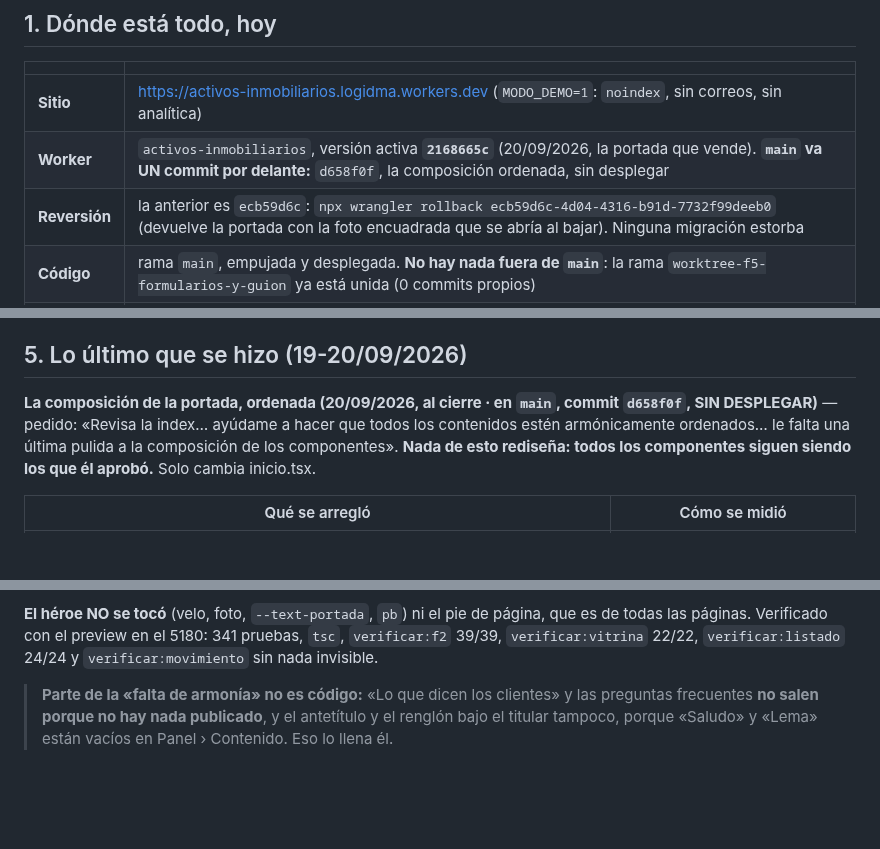
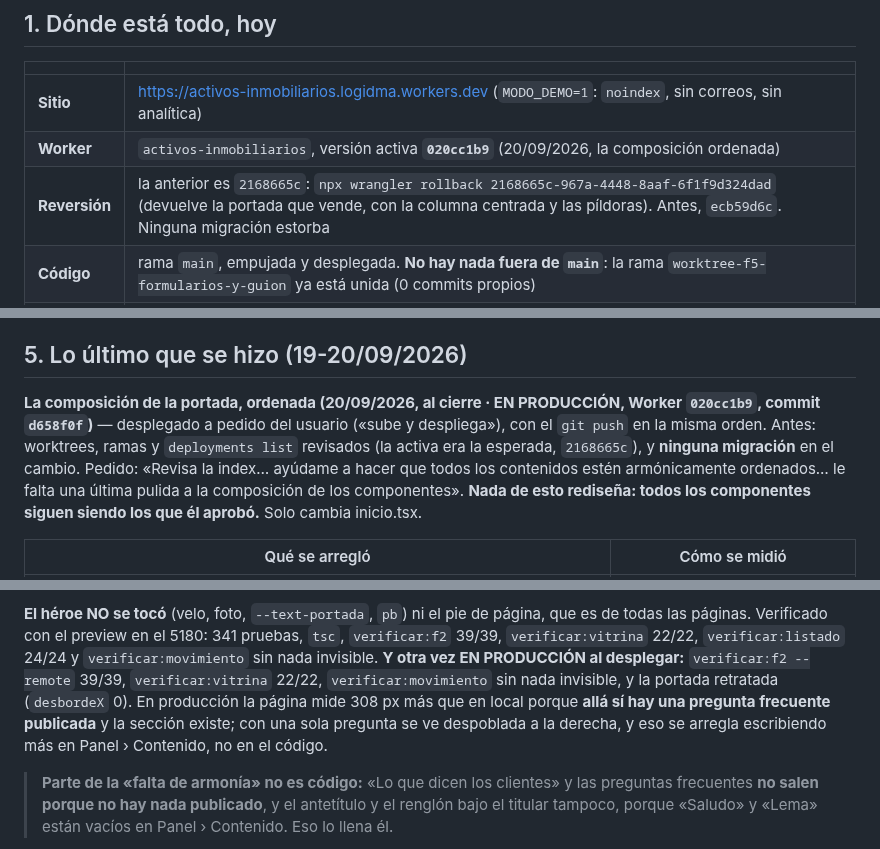
Before and after one commit to DavisMtz/Activos-inmobiliarios-globales, a Markdown page: TRASPASO.md, 3 parts joined by grey strips. Rendered like a GitHub page; blank space fills up the shorter version.

Commit message:
PLAN y TRASPASO: la composicion ordenada, en produccion (020cc1b9)
Verificada contra produccion, no contra la salida del deploy: verificar:f2
39/39, vitrina 22/22, movimiento sin nada invisible, y el HTML servido sin
JavaScript con AIG-0188 en el heroe y AIG-0184 en la vitrina.

Alla la pagina mide 308 px mas que en local porque hay UNA pregunta
frecuente publicada: la seccion existe y se ve despoblada; es contenido.

Co-Authored-By: Claude Opus 5 <noreply@anthropic.com>
Claude-Session: https://claude.ai/code/session_01VP2mrehe6J4g4v2TBiL39n

```diff
--- a/TRASPASO.md
+++ b/TRASPASO.md
@@ -9,8 +9,8 @@ Escrito el 20/09/2026 al cerrar una sesión. Es el **punto de retoma**: qué hay
 | | |
 |---|---|
 | **Sitio** | https://activos-inmobiliarios.logidma.workers.dev (`MODO_DEMO=1`: `noindex`, sin correos, sin analítica) |
-| **Worker** | `activos-inmobiliarios`, versión activa **`2168665c`** (20/09/2026, la portada que vende). **`main` va UN commit por delante:** `d658f0f`, la composición ordenada, sin desplegar |
-| **Reversión** | la anterior es `ecb59d6c`: `npx wrangler rollback ecb59d6c-4d04-4316-b91d-7732f99deeb0` (devuelve la portada con la foto encuadrada que se abría al bajar). Ninguna migración estorba |
+| **Worker** | `activos-inmobiliarios`, versión activa **`020cc1b9`** (20/09/2026, la composición ordenada) |
+| **Reversión** | la anterior es `2168665c`: `npx wrangler rollback 2168665c-967a-4448-8aaf-6f1f9d324dad` (devuelve la portada que vende, con la columna centrada y las píldoras). Antes, `ecb59d6c`. Ninguna migración estorba |
 | **Código** | rama `main`, empujada y desplegada. **No hay nada fuera de `main`**: la rama `worktree-f5-formularios-y-guion` ya está unida (0 commits propios) |
 | **Base** | D1 `activos-inmobiliarios-db`, migraciones `0001`–`0005` aplicadas en local **y en remoto** (la `0005`, del buscador, se aplicó el 20/09/2026 antes de desplegarlo) |
 | **Fases** | F0–F4 listas y en producción · F2 con su criterio 5 abierto · F5 en curso · F6 en espera de los consultores |
@@ -45,8 +45,11 @@ Lo que mejor ha funcionado, por si ayuda:
 
 ## 5. Lo último que se hizo (19-20/09/2026)
 
-**La composición de la portada, ordenada (20/09/2026, al cierre · en `main`, commit `d658f0f`,
-SIN DESPLEGAR)** — pedido: «Revisa la index… ayúdame a hacer que todos los contenidos estén
+**La composición de la portada, ordenada (20/09/2026, al cierre · EN PRODUCCIÓN, Worker
+`020cc1b9`, commit `d658f0f`)** — desplegado a pedido del usuario («sube y despliega»), con el
+`git push` en la misma orden. Antes: worktrees, ramas y `deployments list` revisados (la activa
+era la esperada, `2168665c`), y **ninguna migración** en el cambio.
+Pedido: «Revisa la index… ayúdame a hacer que todos los contenidos estén
 armónicamente ordenados… le falta una última pulida a la composición de los componentes».
 **Nada de esto rediseña: todos los componentes siguen siendo los que él aprobó.** Solo cambia
 inicio.tsx.
@@ -76,7 +79,11 @@ listado la enseña igual desde siempre. Se limpia donde vive la colonia, no aqu
 **El héroe NO se tocó** (velo, foto, `--text-portada`, `pb`) ni el pie de página, que es de
 todas las páginas. Verificado con el preview en el 5180: 341 pruebas, `tsc`, `verificar:f2`
 39/39, `verificar:vitrina` 22/22, `verificar:listado` 24/24 y `verificar:movimiento` sin nada
-invisible.
+invisible. **Y otra vez EN PRODUCCIÓN al desplegar:** `verificar:f2 --remote` 39/39,
+`verificar:vitrina` 22/22, `verificar:movimiento` sin nada invisible, y la portada retratada
+(`desbordeX` 0). En producción la página mide 308 px más que en local porque **allá sí hay una
+pregunta frecuente publicada** y la sección existe; con una sola pregunta se ve despoblada a la
+derecha, y eso se arregla escribiendo más en Panel › Contenido, no en el código.
 
 > **Parte de la «falta de armonía» no es código:** «Lo que dicen los clientes» y las preguntas
 > frecuentes **no salen porque no hay nada publicado**, y el antetítulo y el renglón bajo el
```
Also changed, not shown: PLAN.md (+1 -1 lines).
